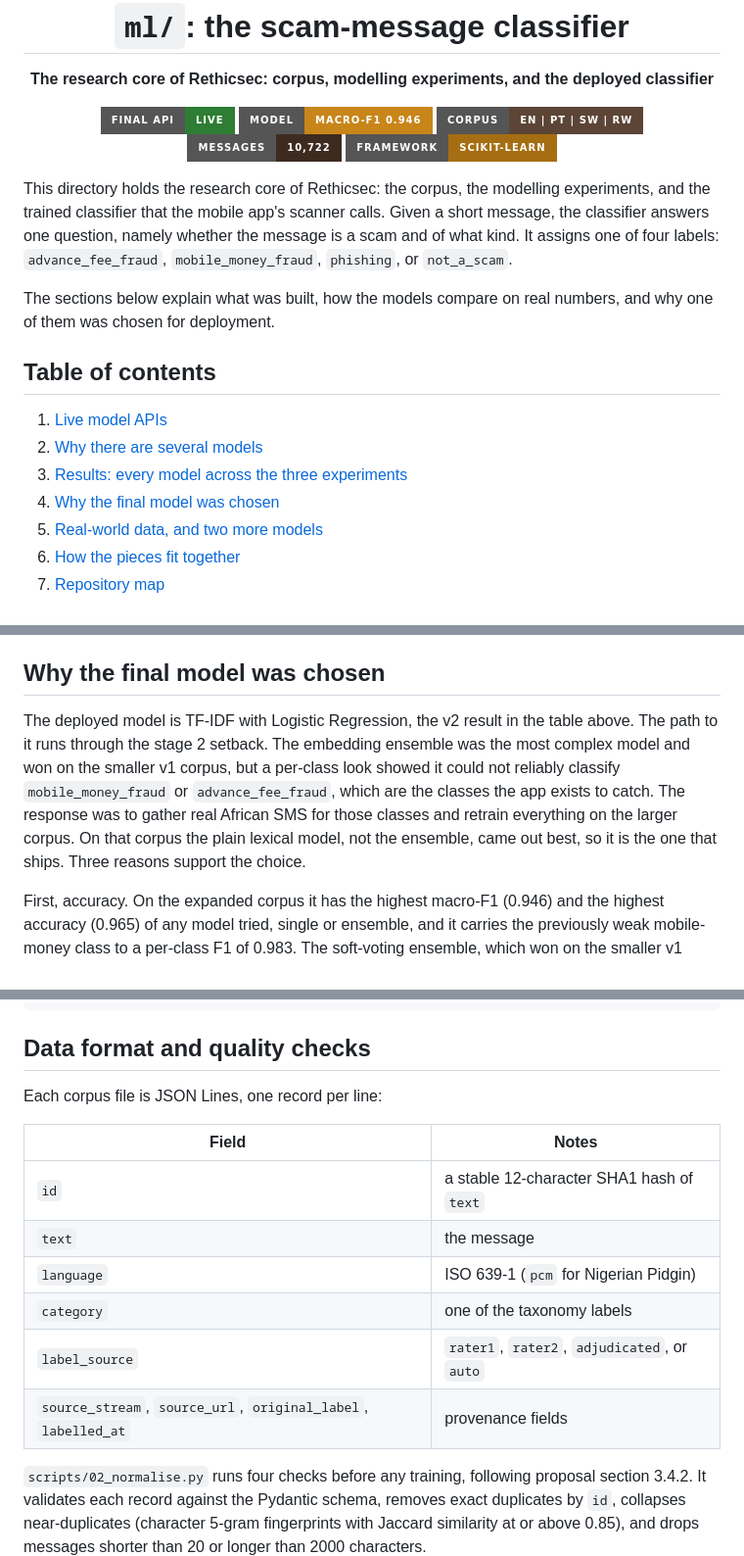
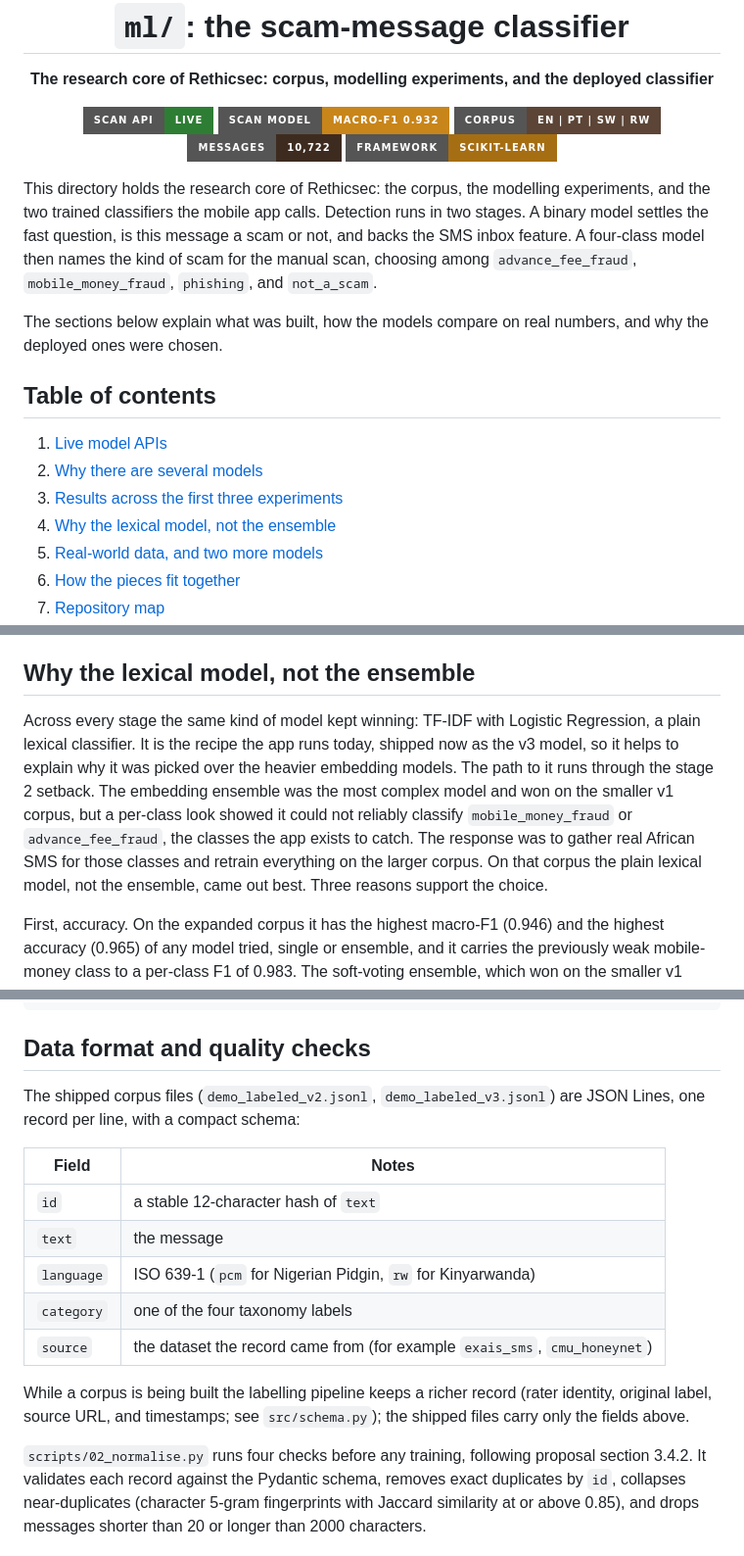
Before and after one commit to Wilsons-Navid/Capstone-Project, a Markdown page: ml/README.md, 3 parts joined by grey strips. Shown at 98% size. GitHub-like rendering; badges without logos.

Commit message:
Fix ml README deployment inconsistencies

```diff
--- a/ml/README.md
+++ b/ml/README.md
@@ -3,28 +3,28 @@
 <p align="center"><strong>The research core of Rethicsec: corpus, modelling experiments, and the deployed classifier</strong></p>
 
 <p align="center">
-  <a href="https://wadotuh-scam-classifier-api-final.hf.space"><img alt="Final model API" src="https://img.shields.io/badge/Final%20API-live-2E7D34?style=for-the-badge&logo=huggingface&logoColor=white"></a>
-  <img alt="Model macro-F1 0.946" src="https://img.shields.io/badge/Model-macro--F1%200.946-C8851A?style=for-the-badge">
+  <a href="https://wadotuh-scam-classifier-api-v3.hf.space"><img alt="Scan model API" src="https://img.shields.io/badge/Scan%20API-live-2E7D34?style=for-the-badge&logo=huggingface&logoColor=white"></a>
+  <img alt="Scan model macro-F1 0.932" src="https://img.shields.io/badge/Scan%20model-macro--F1%200.932-C8851A?style=for-the-badge">
   <img alt="Corpus languages" src="https://img.shields.io/badge/Corpus-EN%20%7C%20PT%20%7C%20SW%20%7C%20RW-5C4536?style=for-the-badge">
   <img alt="Corpus size" src="https://img.shields.io/badge/Messages-10%2C722-3E2B20?style=for-the-badge">
   <img alt="Framework scikit-learn" src="https://img.shields.io/badge/Framework-scikit--learn-A66E12?style=for-the-badge&logo=scikitlearn&logoColor=white">
 </p>
 
 This directory holds the research core of Rethicsec: the corpus, the modelling
-experiments, and the trained classifier that the mobile app's scanner calls. Given a
-short message, the classifier answers one question, namely whether the message is a scam
-and of what kind. It assigns one of four labels: `advance_fee_fraud`,
-`mobile_money_fraud`, `phishing`, or `not_a_scam`.
+experiments, and the two trained classifiers the mobile app calls. Detection runs in two
+stages. A binary model settles the fast question, is this message a scam or not, and backs
+the SMS inbox feature. A four-class model then names the kind of scam for the manual scan,
+choosing among `advance_fee_fraud`, `mobile_money_fraud`, `phishing`, and `not_a_scam`.
 
 The sections below explain what was built, how the models compare on real numbers,
-and why one of them was chosen for deployment.
+and why the deployed ones were chosen.
 
 ## Table of contents
 
 1. [Live model APIs](#live-model-apis)
 2. [Why there are several models](#why-there-are-several-models)
-3. [Results: every model across the three experiments](#results-every-model-across-the-three-experiments)
-4. [Why the final model was chosen](#why-the-final-model-was-chosen)
+3. [Results across the first three experiments](#results-across-the-first-three-experiments)
+4. [Why the lexical model, not the ensemble](#why-the-lexical-model-not-the-ensemble)
 5. [Real-world data, and two more models](#real-world-data-and-two-more-models)
 6. [How the pieces fit together](#how-the-pieces-fit-together)
 7. [Repository map](#repository-map)
@@ -125,15 +127,17 @@ accuracy was 0.95 for English, 1.00 for Portuguese, and 0.98 for Swahili, which
 coverage question the African data was added to test. The fix was more data for the weak
 classes, not a more complex model.
 
-## Why the final model was chosen
+## Why the lexical model, not the ensemble
 
-The deployed model is TF-IDF with Logistic Regression, the v2 result in the table above.
-The path to it runs through the stage 2 setback. The embedding ensemble was the most
-complex model and won on the smaller v1 corpus, but a per-class look showed it could not
-reliably classify `mobile_money_fraud` or `advance_fee_fraud`, which are the classes the
-app exists to catch. The response was to gather real African SMS for those classes and
-retrain everything on the larger corpus. On that corpus the plain lexical model, not the
-ensemble, came out best, so it is the one that ships. Three reasons support the choice.
+Across every stage the same kind of model kept winning: TF-IDF with Logistic Regression, a
+plain lexical classifier. It is the recipe the app runs today, shipped now as the v3 model,
+so it helps to explain why it was picked over the heavier embedding models. The path to it
+runs through the stage 2 setback. The embedding ensemble was the most complex model and won
+on the smaller v1 corpus, but a per-class look showed it could not reliably classify
+`mobile_money_fraud` or `advance_fee_fraud`, the classes the app exists to catch. The
+response was to gather real African SMS for those classes and retrain everything on the
+larger corpus. On that corpus the plain lexical model, not the ensemble, came out best.
+Three reasons support the choice.
 
 First, accuracy. On the expanded corpus it has the highest macro-F1 (0.946) and the
 highest accuracy (0.965) of any model tried, single or ensemble, and it carries the
@@ -326,16 +333,20 @@ python scripts/15_build_corpus_v3.py     # map the honeynet scams into the four
 
 ## Data format and quality checks
 
-Each corpus file is JSON Lines, one record per line:
+The shipped corpus files (`demo_labeled_v2.jsonl`, `demo_labeled_v3.jsonl`) are JSON Lines,
+one record per line, with a compact schema:
 
 | Field | Notes |
 |---|---|
-| `id` | a stable 12-character SHA1 hash of `text` |
+| `id` | a stable 12-character hash of `text` |
 | `text` | the message |
-| `language` | ISO 639-1 (`pcm` for Nigerian Pidgin) |
-| `category` | one of the taxonomy labels |
-| `label_source` | `rater1`, `rater2`, `adjudicated`, or `auto` |
-| `source_stream`, `source_url`, `original_label`, `labelled_at` | provenance fields |
+| `language` | ISO 639-1 (`pcm` for Nigerian Pidgin, `rw` for Kinyarwanda) |
+| `category` | one of the four taxonomy labels |
+| `source` | the dataset the record came from (for example `exais_sms`, `cmu_honeynet`) |
+
+While a corpus is being built the labelling pipeline keeps a richer record (rater identity,
+original label, source URL, and timestamps; see `src/schema.py`); the shipped files carry
+only the fields above.
 
 `scripts/02_normalise.py` runs four checks before any training, following proposal section
 3.4.2. It validates each record against the Pydantic schema, removes exact duplicates by
```
Also changed, not shown: other parts of ml/README.md (+15 -10 lines).
